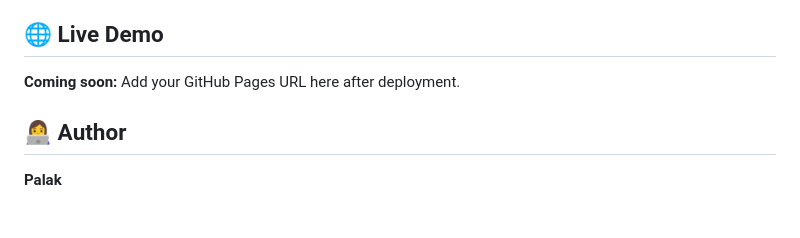
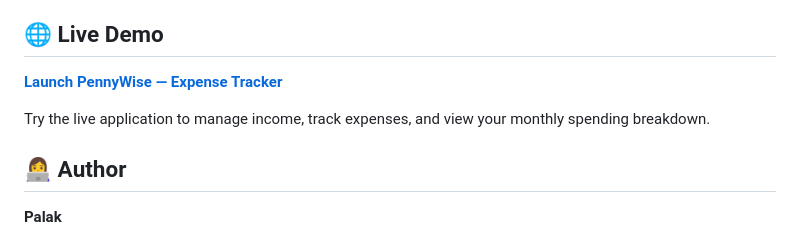
Before and after one commit to Palak150104/expense-tracker, a Markdown page: README.md, the part around the change. Drawn GitHub-style; blank space fills up the shorter version.

Commit message:
Update README with live demo link
Added live demo link for the PennyWise expense tracker.

```diff
--- a/README.md
+++ b/README.md
@@ -84,7 +84,9 @@ Potential future improvements:
 
 ## 🌐 Live Demo
 
-**Coming soon:** Add your GitHub Pages URL here after deployment.
+**[Launch PennyWise — Expense Tracker](https://palak150104.github.io/expense-tracker/)**
+
+Try the live application to manage income, track expenses, and view your monthly spending breakdown.
 
 ## 👩‍💻 Author
 
```
